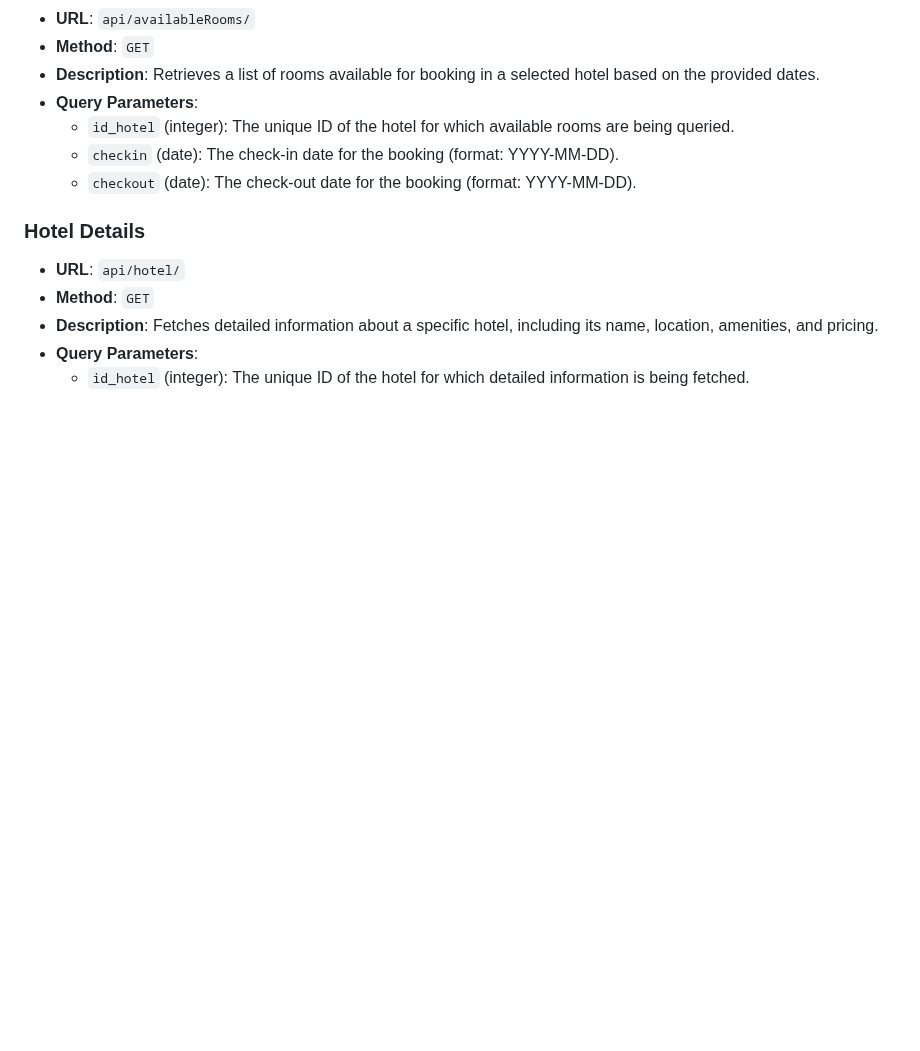
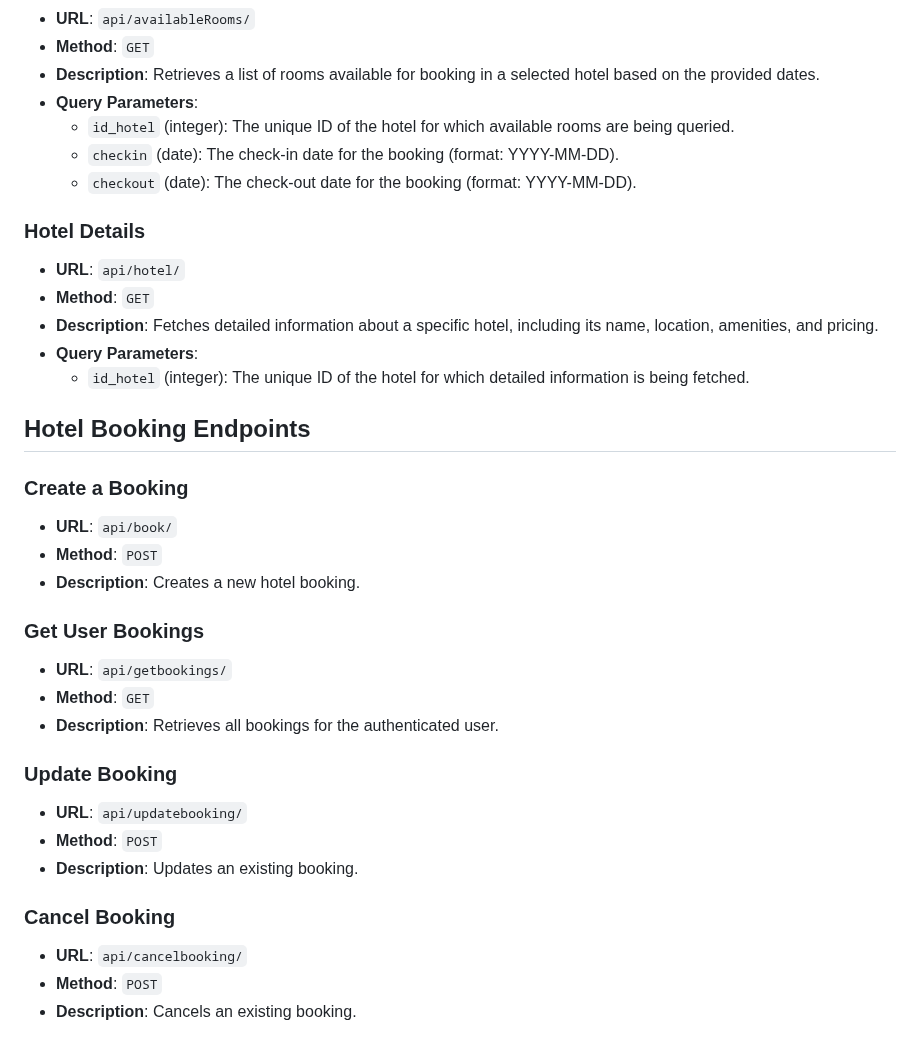
Before and after one commit to Abderrahanebamekki/Hotel-Room-Booking-System, a Markdown page: README.md, the part around the change. GitHub-like rendering; blank space fills up the shorter version.

```diff
--- a/README.md
+++ b/README.md
@@ -76,3 +76,26 @@ The Hotel Room Booking System Backend is designed to handle all the server-side
 - **Description**: Fetches detailed information about a specific hotel, including its name, location, amenities, and pricing.
 - **Query Parameters**:
   - `id_hotel` (integer): The unique ID of the hotel for which detailed information is being fetched.
+
+
+## Hotel Booking Endpoints
+
+### Create a Booking
+- **URL**: `api/book/`
+- **Method**: `POST`
+- **Description**: Creates a new hotel booking.
+
+### Get User Bookings
+- **URL**: `api/getbookings/`
+- **Method**: `GET`
+- **Description**: Retrieves all bookings for the authenticated user.
+
+### Update Booking
+- **URL**: `api/updatebooking/`
+- **Method**: `POST`
+- **Description**: Updates an existing booking.
+
+### Cancel Booking
+- **URL**: `api/cancelbooking/`
+- **Method**: `POST`
+- **Description**: Cancels an existing booking.
```
